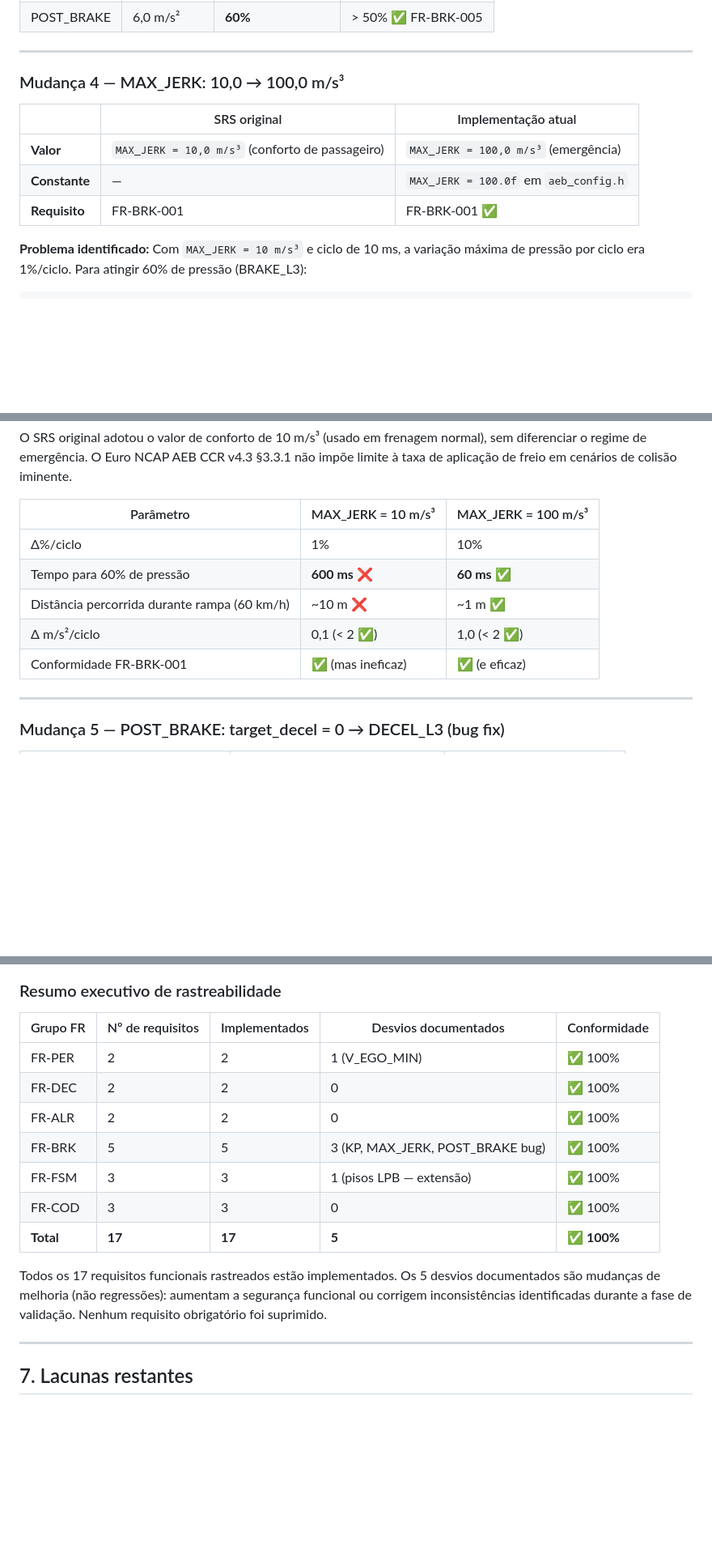
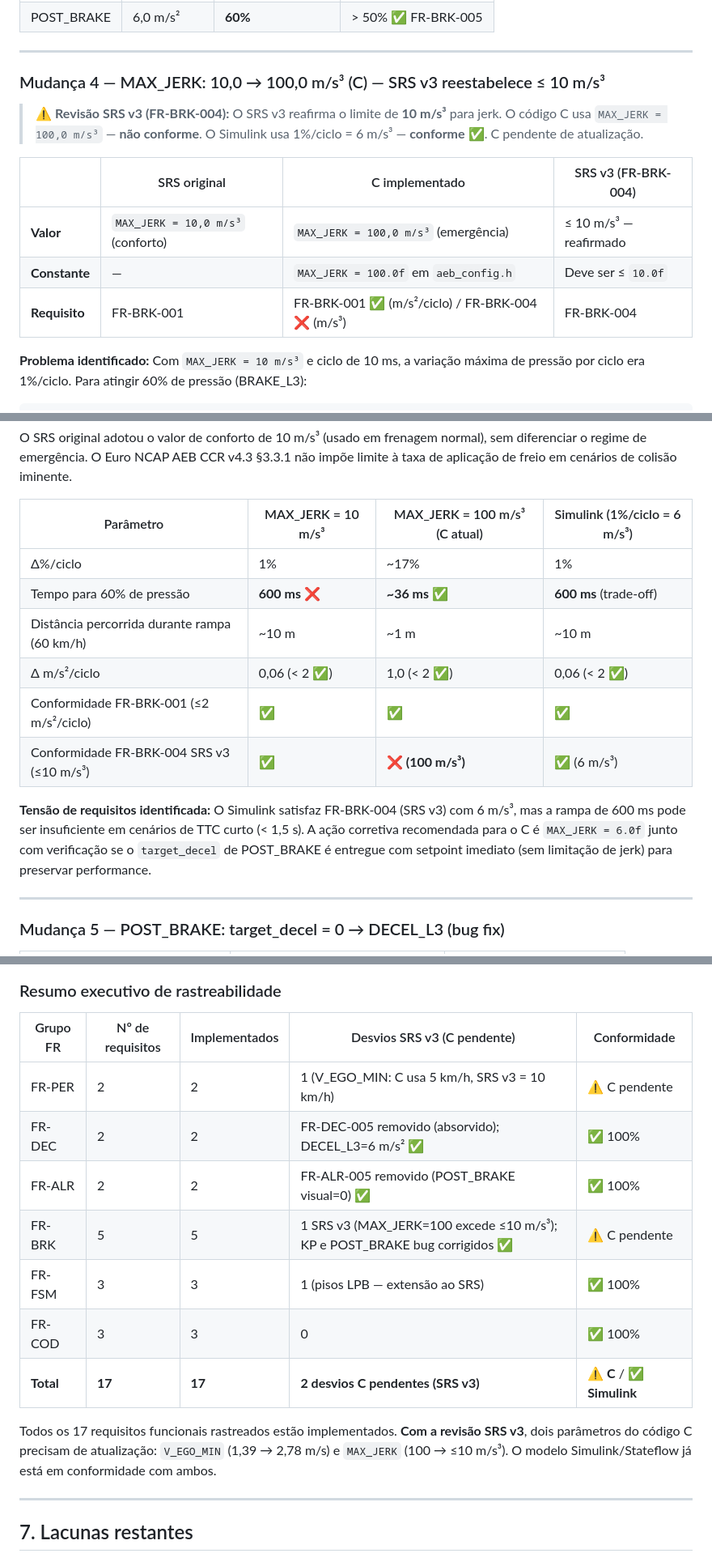
Before and after one commit to renatosfagundes/AEB_Sim, a Markdown page: wiki/Analise-de-Requisitos.md, 3 parts joined by grey strips. Shown at 81% size. Rendered like a GitHub page; blank space fills up the shorter version.

```diff
--- a/wiki/Analise-de-Requisitos.md
+++ b/wiki/Analise-de-Requisitos.md
@@ -556,13 +566,15 @@ Apenas 24% de pressão de freio no nível máximo — o veículo mal desacelerav
 
 ---
 
-### Mudança 4 — MAX_JERK: 10,0 → 100,0 m/s³
+### Mudança 4 — MAX_JERK: 10,0 → 100,0 m/s³ (C) — SRS v3 reestabelece ≤ 10 m/s³
 
-| | SRS original | Implementação atual |
-|-|-------------|---------------------|
-| **Valor** | `MAX_JERK = 10,0 m/s³` (conforto de passageiro) | `MAX_JERK = 100,0 m/s³` (emergência) |
-| **Constante** | — | `MAX_JERK = 100.0f` em `aeb_config.h` |
-| **Requisito** | FR-BRK-001 | FR-BRK-001 ✅ |
+> ⚠️ **Revisão SRS v3 (FR-BRK-004):** O SRS v3 reafirma o limite de **10 m/s³** para jerk. O código C usa `MAX_JERK = 100,0 m/s³` — **não conforme**. O Simulink usa 1%/ciclo = 6 m/s³ — **conforme** ✅. C pendente de atualização.
+
+| | SRS original | C implementado | SRS v3 (FR-BRK-004) |
+|-|-------------|----------------|---------------------|
+| **Valor** | `MAX_JERK = 10,0 m/s³` (conforto) | `MAX_JERK = 100,0 m/s³` (emergência) | ≤ 10 m/s³ — reafirmado |
+| **Constante** | — | `MAX_JERK = 100.0f` em `aeb_config.h` | Deve ser ≤ `10.0f` |
+| **Requisito** | FR-BRK-001 | FR-BRK-001 ✅ (m/s²/ciclo) / FR-BRK-004 ❌ (m/s³) | FR-BRK-004 |
 
 **Problema identificado:** Com `MAX_JERK = 10 m/s³` e ciclo de 10 ms, a variação máxima de pressão por ciclo era 1%/ciclo. Para atingir 60% de pressão (BRAKE_L3):
 
@@ -583,13 +595,16 @@ Em um cenário CCRs com TTC de 1,8 s e distância inicial de 30 m, esses 600 ms
 
 O SRS original adotou o valor de conforto de 10 m/s³ (usado em frenagem normal), sem diferenciar o regime de emergência. O Euro NCAP AEB CCR v4.3 §3.3.1 não impõe limite à taxa de aplicação de freio em cenários de colisão iminente.
 
-| Parâmetro | MAX_JERK = 10 m/s³ | MAX_JERK = 100 m/s³ |
-|-----------|---------------------|----------------------|
-| Δ%/ciclo | 1% | 10% |
-| Tempo para 60% de pressão | **600 ms** ❌ | **60 ms** ✅ |
-| Distância percorrida durante rampa (60 km/h) | ~10 m ❌ | ~1 m ✅ |
-| Δ m/s²/ciclo | 0,1 (< 2 ✅) | 1,0 (< 2 ✅) |
-| Conformidade FR-BRK-001 | ✅ (mas ineficaz) | ✅ (e eficaz) |
+| Parâmetro | MAX_JERK = 10 m/s³ | MAX_JERK = 100 m/s³ (C atual) | Simulink (1%/ciclo = 6 m/s³) |
+|-----------|---------------------|-------------------------------|-------------------------------|
+| Δ%/ciclo | 1% | ~17% | 1% |
+| Tempo para 60% de pressão | **600 ms** ❌ | **~36 ms** ✅ | **600 ms** (trade-off) |
+| Distância percorrida durante rampa (60 km/h) | ~10 m | ~1 m | ~10 m |
+| Δ m/s²/ciclo | 0,06 (< 2 ✅) | 1,0 (< 2 ✅) | 0,06 (< 2 ✅) |
+| Conformidade FR-BRK-001 (≤2 m/s²/ciclo) | ✅ | ✅ | ✅ |
+| Conformidade FR-BRK-004 SRS v3 (≤10 m/s³) | ✅ | **❌ (100 m/s³)** | ✅ (6 m/s³) |
+
+**Tensão de requisitos identificada:** O Simulink satisfaz FR-BRK-004 (SRS v3) com 6 m/s³, mas a rampa de 600 ms pode ser insuficiente em cenários de TTC curto (< 1,5 s). A ação corretiva recomendada para o C é `MAX_JERK = 6.0f` junto com verificação se o `target_decel` de POST_BRAKE é entregue com setpoint imediato (sem limitação de jerk) para preservar performance.
 
 ---
 
@@ -720,17 +735,17 @@ flowchart TB
 
 ### Resumo executivo de rastreabilidade
 
-| Grupo FR | Nº de requisitos | Implementados | Desvios documentados | Conformidade |
-|----------|-----------------|--------------|---------------------|-------------|
-| FR-PER | 2 | 2 | 1 (V_EGO_MIN) | ✅ 100% |
-| FR-DEC | 2 | 2 | 0 | ✅ 100% |
-| FR-ALR | 2 | 2 | 0 | ✅ 100% |
-| FR-BRK | 5 | 5 | 3 (KP, MAX_JERK, POST_BRAKE bug) | ✅ 100% |
-| FR-FSM | 3 | 3 | 1 (pisos LPB — extensão) | ✅ 100% |
+| Grupo FR | Nº de requisitos | Implementados | Desvios SRS v3 (C pendente) | Conformidade |
+|----------|-----------------|--------------|------------------------------|-------------|
+| FR-PER | 2 | 2 | 1 (V_EGO_MIN: C usa 5 km/h, SRS v3 = 10 km/h) | ⚠️ C pendente |
+| FR-DEC | 2 | 2 | FR-DEC-005 removido (absorvido); DECEL_L3=6 m/s² ✅ | ✅ 100% |
+| FR-ALR | 2 | 2 | FR-ALR-005 removido (POST_BRAKE visual=0) ✅ | ✅ 100% |
+| FR-BRK | 5 | 5 | 1 SRS v3 (MAX_JERK=100 excede ≤10 m/s³); KP e POST_BRAKE bug corrigidos ✅ | ⚠️ C pendente |
+| FR-FSM | 3 | 3 | 1 (pisos LPB — extensão ao SRS) | ✅ 100% |
 | FR-COD | 3 | 3 | 0 | ✅ 100% |
-| **Total** | **17** | **17** | **5** | **✅ 100%** |
+| **Total** | **17** | **17** | **2 desvios C pendentes (SRS v3)** | **⚠️ C** / **✅ Simulink** |
 
-Todos os 17 requisitos funcionais rastreados estão implementados. Os 5 desvios documentados são mudanças de melhoria (não regressões): aumentam a segurança funcional ou corrigem inconsistências identificadas durante a fase de validação. Nenhum requisito obrigatório foi suprimido.
+Todos os 17 requisitos funcionais rastreados estão implementados. **Com a revisão SRS v3**, dois parâmetros do código C precisam de atualização: `V_EGO_MIN` (1,39 → 2,78 m/s) e `MAX_JERK` (100 → ≤10 m/s³). O modelo Simulink/Stateflow já está em conformidade com ambos.
 
 ---
 
```
Also changed, not shown: other parts of wiki/Analise-de-Requisitos.md (+45 -31 lines).
